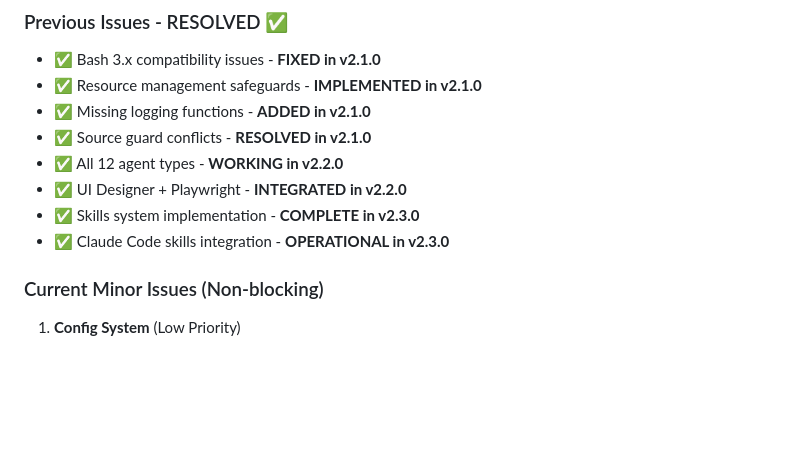
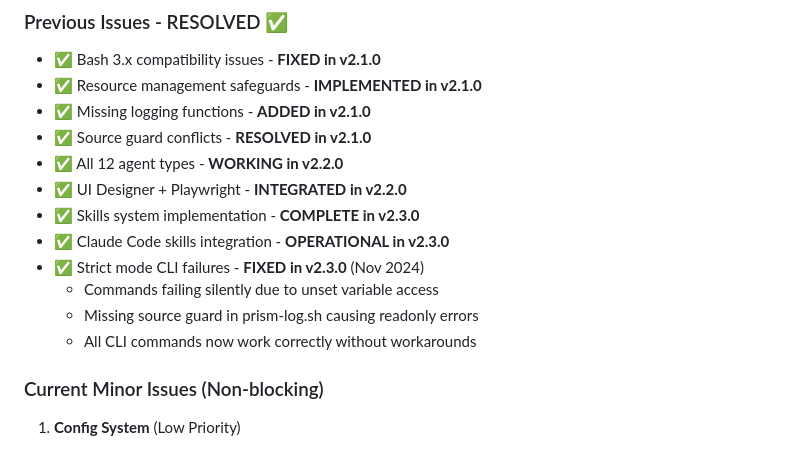
Before and after one commit to afiffattouh/hildens-prism, a Markdown page: README.md, the part around the change. GitHub-like rendering; blank space fills up the shorter version.

```diff
--- a/README.md
+++ b/README.md
@@ -440,6 +440,10 @@ PRISM v2.3.0 has been comprehensively tested and is **FULLY OPERATIONAL** - See
 - ✅ UI Designer + Playwright - **INTEGRATED in v2.2.0**
 - ✅ Skills system implementation - **COMPLETE in v2.3.0**
 - ✅ Claude Code skills integration - **OPERATIONAL in v2.3.0**
+- ✅ Strict mode CLI failures - **FIXED in v2.3.0** (Nov 2024)
+  - Commands failing silently due to unset variable access
+  - Missing source guard in prism-log.sh causing readonly errors
+  - All CLI commands now work correctly without workarounds
 
 ### Current Minor Issues (Non-blocking)
 
```
Also changed, not shown: CHANGELOG.md (+9 -0 lines).
